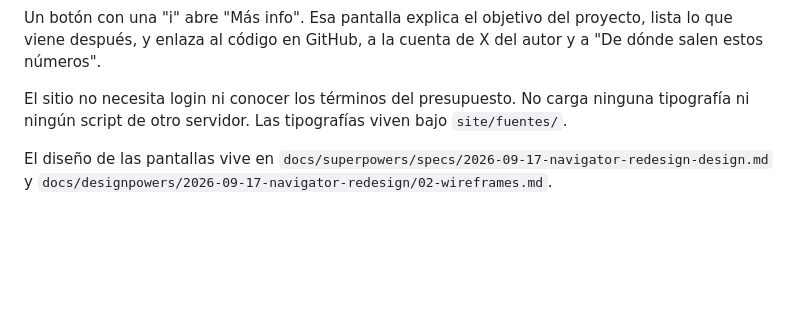
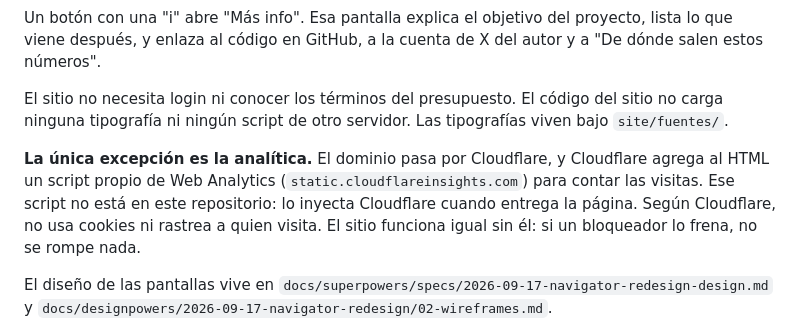
Before and after one commit to elranu/enquelagastan, a Markdown page: README.md, the part around the change. Drawn GitHub-style; blank space fills up the shorter version.

Commit message:
Name the analytics of Cloudflare as the one exception
The README said that the site loads no script from another server.
Cloudflare now serves the domain and injects its Web Analytics beacon
into the HTML. The README names that script as the one exception, says
that it is not in the repository, and says that the site works without
it.

Co-Authored-By: Claude Opus 5 <noreply@anthropic.com>

```diff
--- a/README.md
+++ b/README.md
@@ -44,9 +44,16 @@ Un botón con una "i" abre "Más info". Esa pantalla explica el objetivo del
 proyecto, lista lo que viene después, y enlaza al código en GitHub, a la
 cuenta de X del autor y a "De dónde salen estos números".
 
-El sitio no necesita login ni conocer los términos del presupuesto. No carga
-ninguna tipografía ni ningún script de otro servidor. Las tipografías viven
-bajo `site/fuentes/`.
+El sitio no necesita login ni conocer los términos del presupuesto. El código
+del sitio no carga ninguna tipografía ni ningún script de otro servidor. Las
+tipografías viven bajo `site/fuentes/`.
+
+**La única excepción es la analítica.** El dominio pasa por Cloudflare, y
+Cloudflare agrega al HTML un script propio de Web Analytics
+(`static.cloudflareinsights.com`) para contar las visitas. Ese script no está
+en este repositorio: lo inyecta Cloudflare cuando entrega la página. Según
+Cloudflare, no usa cookies ni rastrea a quien visita. El sitio funciona igual
+sin él: si un bloqueador lo frena, no se rompe nada.
 
 El diseño de las pantallas vive en
 `docs/superpowers/specs/2026-09-17-navigator-redesign-design.md` y
```
